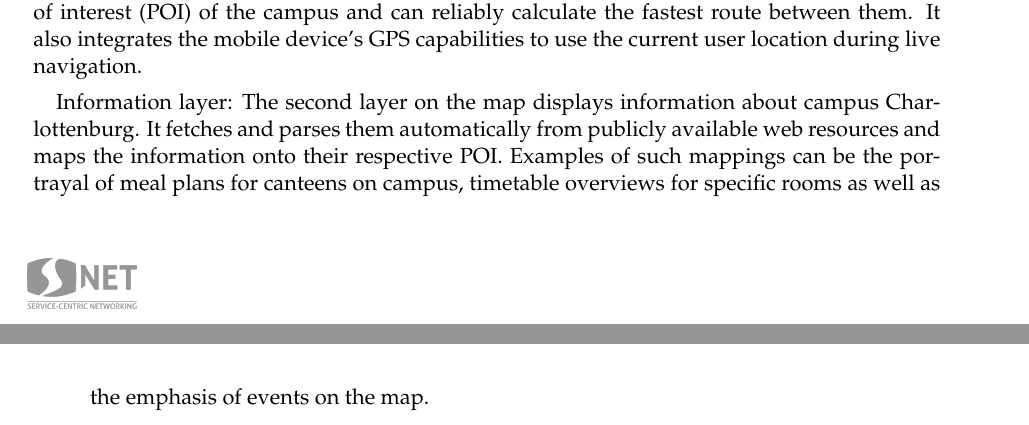
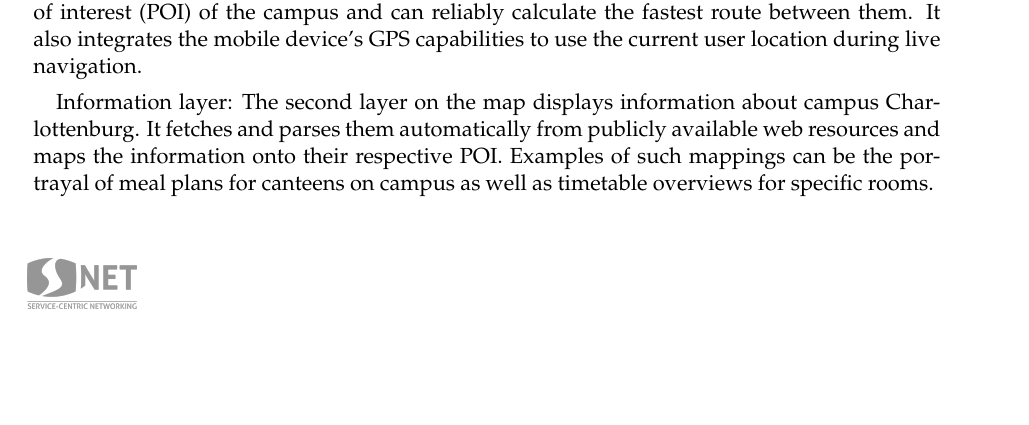
Before and after one commit to patrickzda/campus_app, a LaTeX thesis (thesis/main.tex, which reads thesis/content/01_introduction.tex): two parts of pages 14 and 15 of 80 before the commit and part of page 14 of 78 after it, the two joined at a grey line, cut so that both start at the same text, the shorter picture padded with empty space. Compiled offline with pdfLaTeX.

Commit message:
Thesis: Rework Introduction

```diff
--- a/thesis/content/01_introduction.tex
+++ b/thesis/content/01_introduction.tex
@@ -25,4 +25,4 @@ Campus map: A custom map of campus Charlottenburg represents the main element of
 
 Navigation system: A fast, reliable and offline-usable navigation system overlays the digital map and helps users find their way across the campus. It contains all the geodata and points of interest (POI) of the campus and can reliably calculate the fastest route between them. It also integrates the mobile device's GPS capabilities to use the current user location during live navigation.
 
-Information layer: The second layer on the map displays information about campus Charlottenburg. It fetches and parses them automatically from publicly available web resources and maps the information onto their respective POI. Examples of such mappings can be the portrayal of meal plans for canteens on campus, timetable overviews for specific rooms as well as the emphasis of events on the map.
+Information layer: The second layer on the map displays information about campus Charlottenburg. It fetches and parses them automatically from publicly available web resources and maps the information onto their respective POI. Examples of such mappings can be the portrayal of meal plans for canteens on campus as well as timetable overviews for specific rooms.
```
Also changed, not shown: 6 other files.
